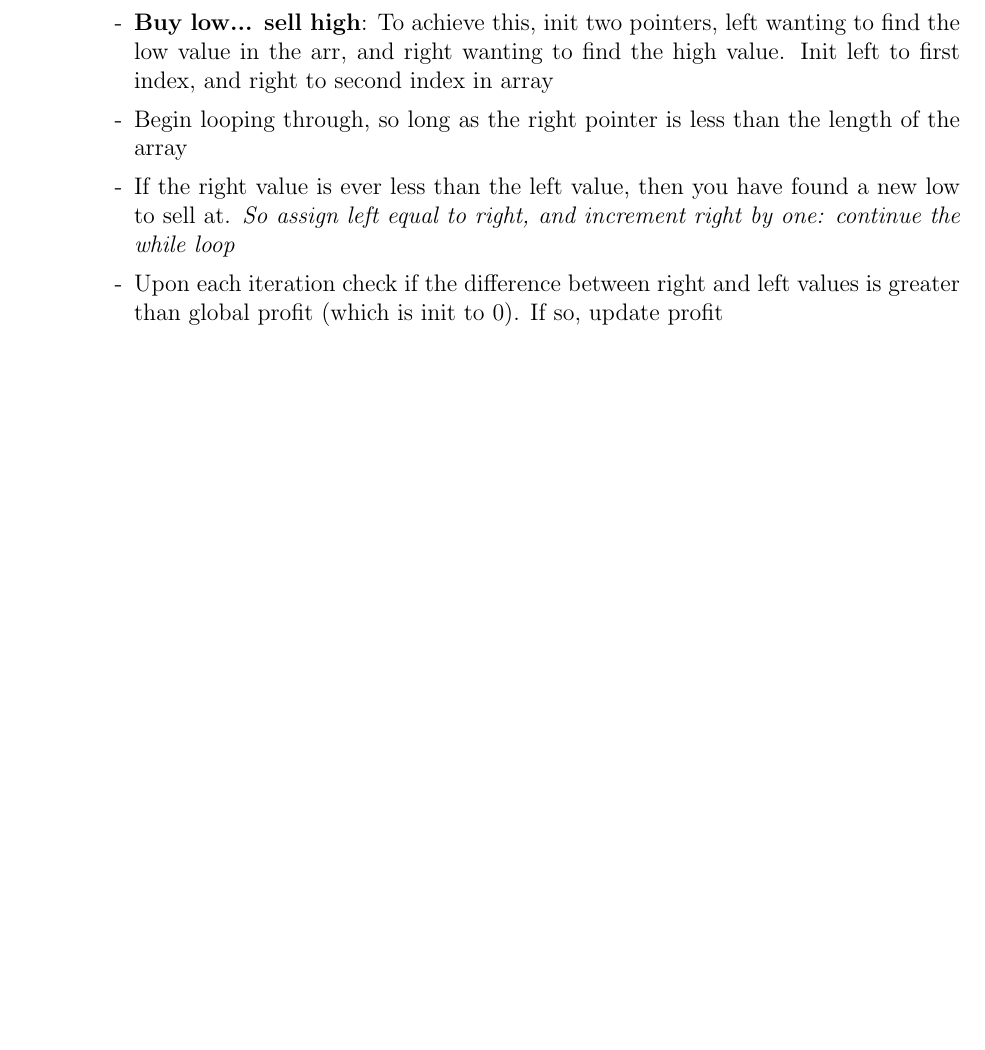
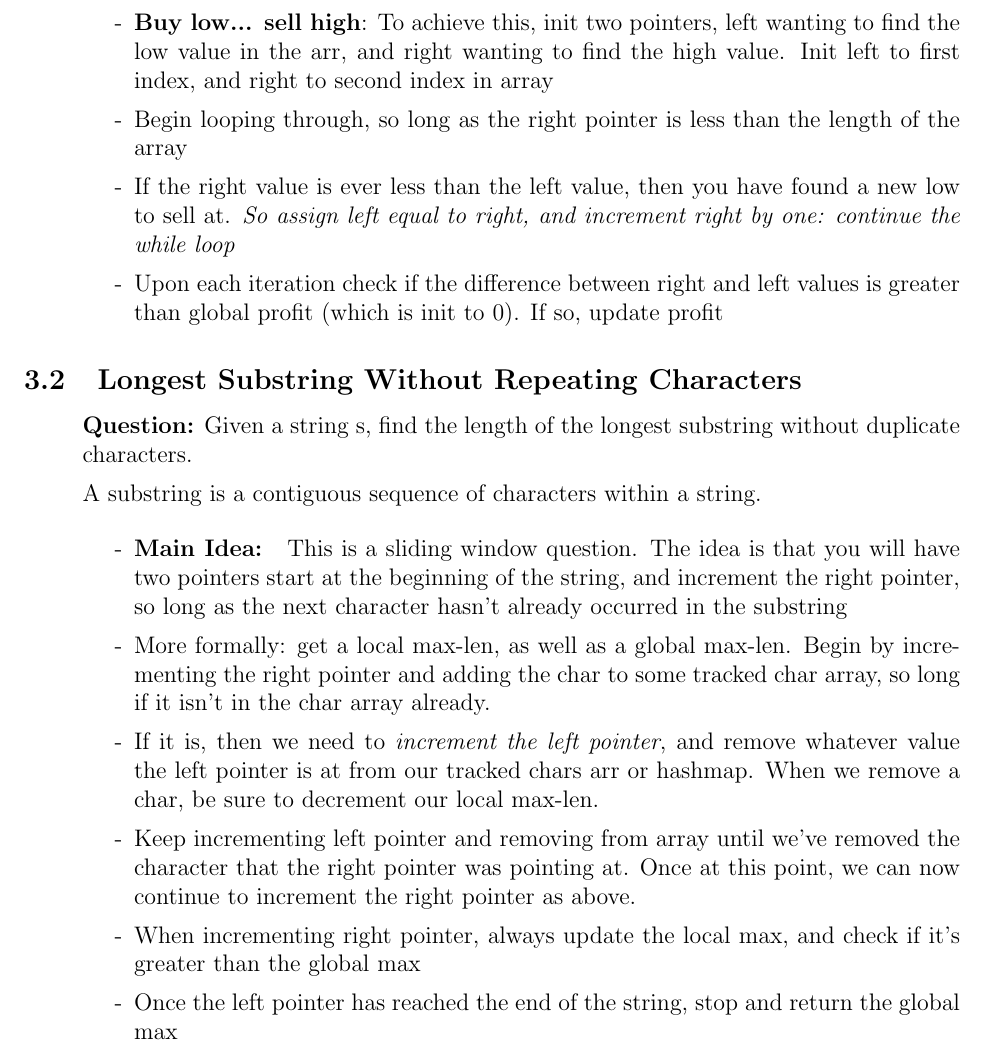
Before and after one commit to SebPuchi/LC100, a LaTeX document (notex.tex): part of page 5 of 15 before the commit and part of page 5 of 16 after it, cut so that both start at the same text, the shorter picture padded with empty space. Compiled offline with pdfLaTeX.

Commit message:
longest substring without repeating character written notes

```diff
--- a/notex.tex
+++ b/notex.tex
@@ -105,6 +105,24 @@ Return the maximum profit you can achieve. You may choose to not make any transa
       \item[-] Upon each iteration check if the difference between right and left values is greater than global profit (which is init to 0). If so, update profit
     \end{enumerate}
 \end{enumerate}
+
+\subsection{Longest Substring Without Repeating Characters}
+\begin{enumerate}
+  \item[] \textbf{Question:} Given a string s, find the length of the longest substring without duplicate characters.
+
+A substring is a contiguous sequence of characters within a string.
+
+    \begin{enumerate}
+      \item[-] \textbf{Main Idea: } This is a sliding window question. The idea is that you will have two pointers start at the beginning of the string, and increment the right pointer, so long as the next character hasn't already occurred in the substring
+      \item[-] More formally: get a local max-len, as well as a global max-len. Begin by incrementing the right pointer and adding the char to some tracked char array, so long if it isn't in the char array already.
+      \item[-] If it is, then we need to \textit{increment the left pointer}, and remove whatever value the left pointer is at from our tracked chars arr or hashmap. When we remove a char, be sure to decrement our local max-len.
+      \item[-] Keep incrementing left pointer and removing from array until we've removed the character that the right pointer was pointing at. Once at this point, we can now continue to increment the right pointer as above.
+      \item[-] When incrementing right pointer, always update the local max, and check if it's greater than the global max
+      \item[-] Once the left pointer has reached the end of the string, stop and return the global max
+    \end{enumerate}
+\end{enumerate}
+
+
 
 \section{Stack}
 \subsection{Valid Parentheses}
```
Also changed, not shown: notex.pdf.
